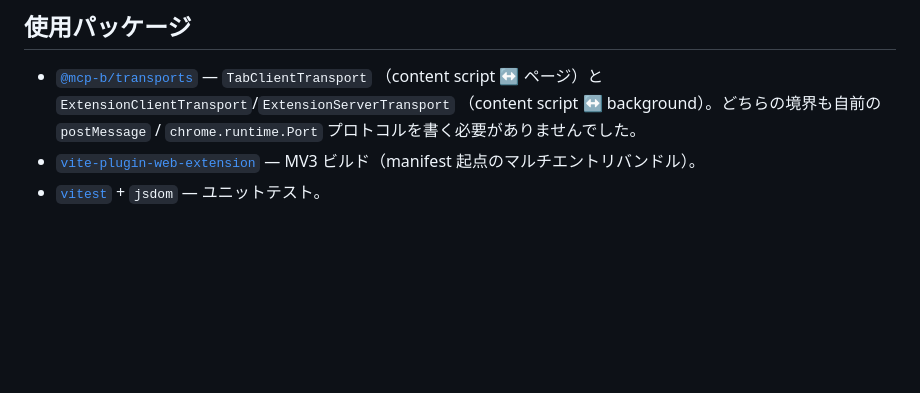
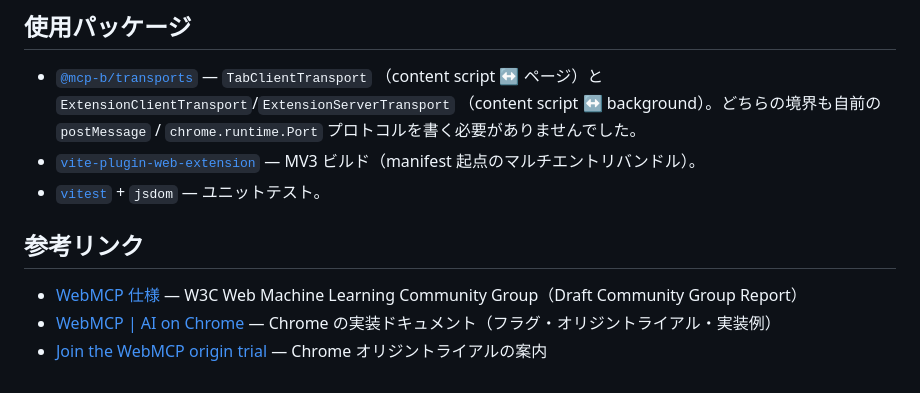
Before and after one commit to nonchan7720/manifold, a Markdown page: tools/extension/README_ja.md, the part around the change. GitHub-like rendering; blank space fills up the shorter version.

Commit message:
docs(extension): add WebMCP reference links
Co-Authored-By: Claude Fable 5 <noreply@anthropic.com>

```diff
--- a/tools/extension/README_ja.md
+++ b/tools/extension/README_ja.md
@@ -69,3 +69,9 @@ pnpm dev         # vite の watch ビルド（自動リロードはしないの
 - [`vite-plugin-web-extension`](https://www.npmjs.com/package/vite-plugin-web-extension) — MV3
   ビルド（manifest 起点のマルチエントリバンドル）。
 - [`vitest`](https://vitest.dev/) + `jsdom` — ユニットテスト。
+
+## 参考リンク
+
+- [WebMCP 仕様](https://webmachinelearning.github.io/webmcp/) — W3C Web Machine Learning Community Group（Draft Community Group Report）
+- [WebMCP | AI on Chrome](https://developer.chrome.com/docs/ai/webmcp) — Chrome の実装ドキュメント（フラグ・オリジントライアル・実装例）
+- [Join the WebMCP origin trial](https://developer.chrome.com/blog/ai-webmcp-origin-trial) — Chrome オリジントライアルの案内
```
Also changed, not shown: tools/extension/README.md (+6 -0 lines).
